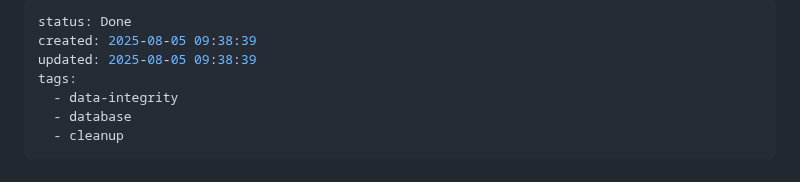
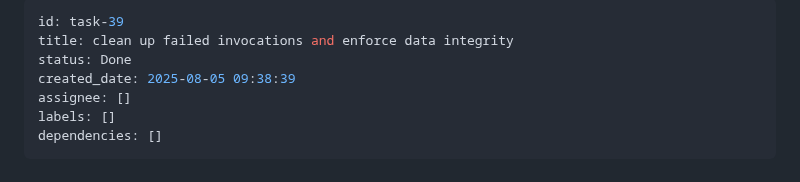
Before and after one commit to ANUcybernetics/panic-tda, a Markdown page: backlog/completed/task-39 - Clean-up-failed-invocations-and-enforce-data-integrity.md, the part around the change. GitHub-like rendering.

Commit message:
backlog cleanup

```diff
--- a/backlog/tasks/task-39 - Clean-up-failed-invocations-and-enforce-data-integrity.md
+++ b/backlog/completed/task-39 - Clean-up-failed-invocations-and-enforce-data-integrity.md
@@ -1,11 +1,11 @@
 ---
+id: task-39
+title: clean up failed invocations and enforce data integrity
 status: Done
-created: 2025-08-05 09:38:39
-updated: 2025-08-05 09:38:39
-tags:
-  - data-integrity
-  - database
-  - cleanup
+created_date: 2025-08-05 09:38:39
+assignee: []
+labels: []
+dependencies: []
 ---
 
 # task-39 - Clean up failed invocations and enforce data integrity
```
